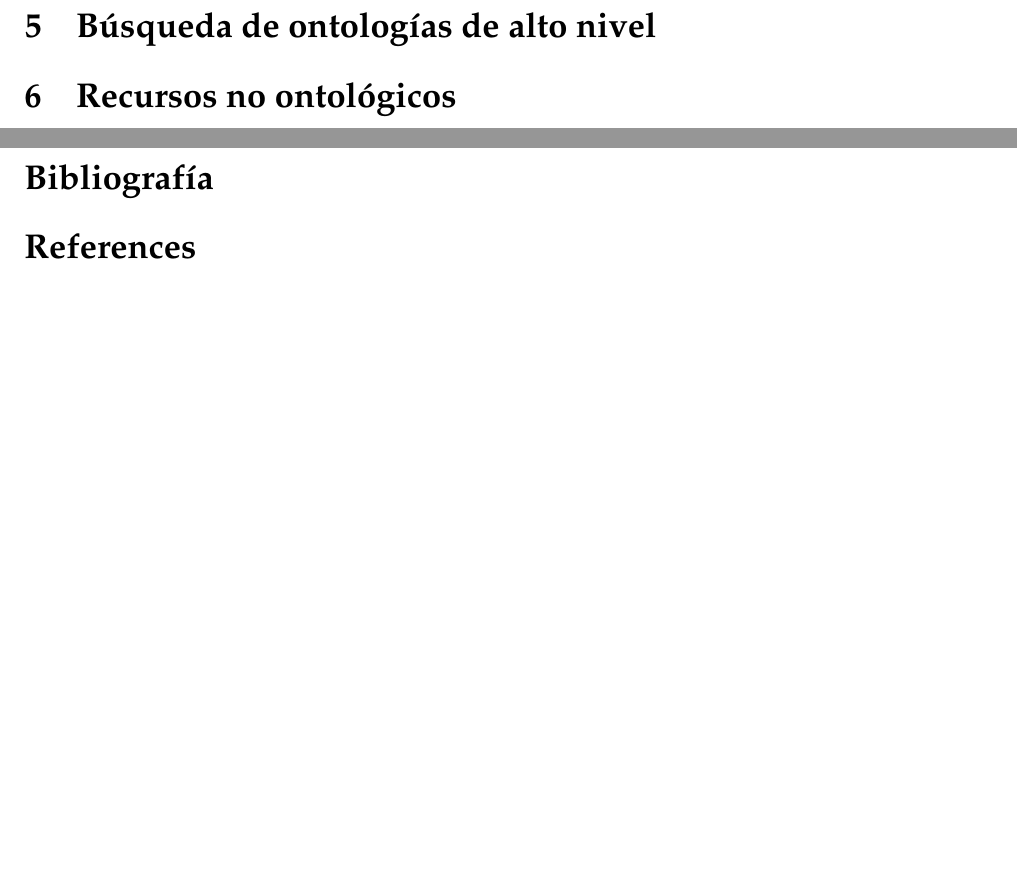
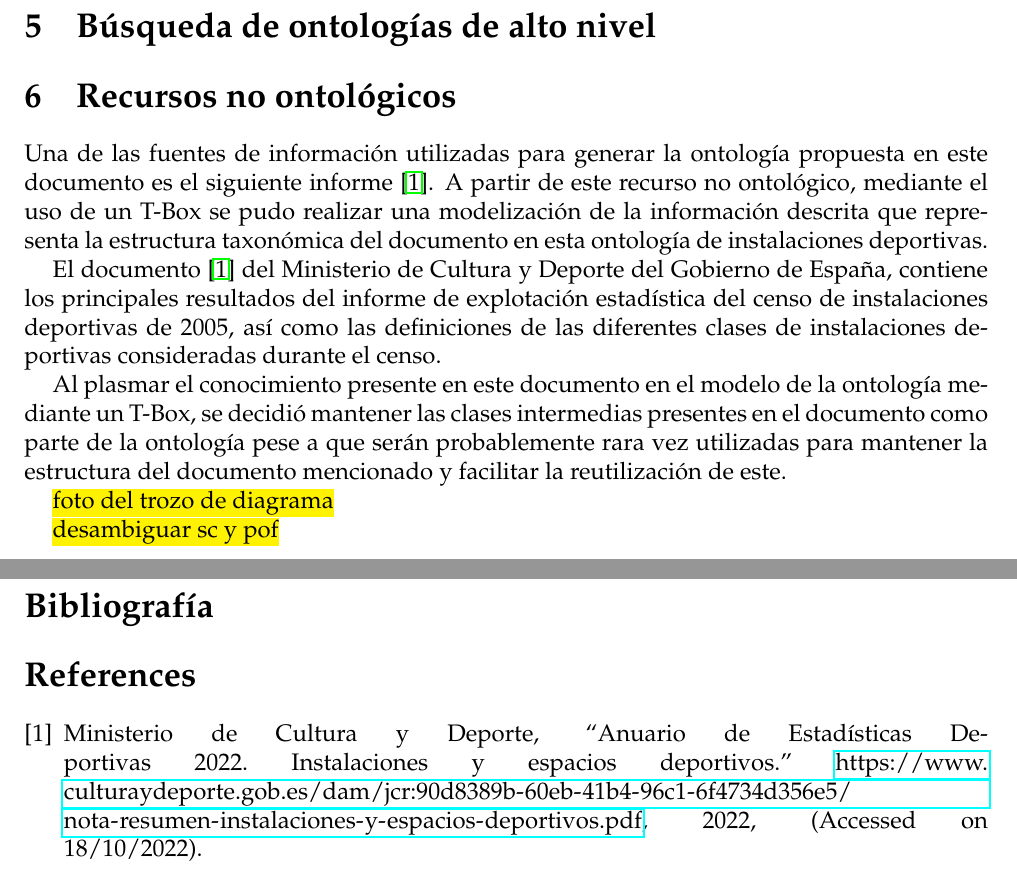
Before and after one commit to amunoz5/practica-ontologia, a LaTeX document (memoria/memoria.tex, which reads memoria/include/references.bib): two parts of pages 3 and 4 of 4 before the commit and two parts of pages 3 and 5 of 5 after it, joined at a grey line, cut so that both start at the same text, the shorter picture padded with empty space. Compiled offline with pdfLaTeX.

Commit message:
apartado 6 pt 1

```diff
--- a/memoria/include/references.bib
+++ b/memoria/include/references.bib
@@ -0,0 +1,7 @@
+@misc{pdf-culturaydeporte,
+	author = "{Ministerio de Cultura y Deporte}",
+	title = "{Anuario de Estadísticas Deportivas 2022. Instalaciones y espacios deportivos.}",
+	howpublished = {\url{https://www.culturaydeporte.gob.es/dam/jcr:90d8389b-60eb-41b4-96c1-6f4734d356e5/nota-resumen-instalaciones-y-espacios-deportivos.pdf}},
+	month = {},
+	year = {2022},
+	note = {(Accessed on 18/10/2022)}
--- a/memoria/memoria.tex
+++ b/memoria/memoria.tex
@@ -12,6 +12,7 @@
 \usepackage{pdfpages}
 \usepackage{float} % para que las figuras no floten
 \usepackage{subcaption}
+\usepackage{soul} % para el highlight \hl
 
 \textheight = 24 cm
 \textwidth = 17 cm
@@ -55,6 +56,16 @@
 	\section{Recursos no ontológicos}
 	%Search for non ontological resources and other terminologies that could be transformed into ontologies. Keep track of the URLs where you found them. For the selected resources, do not forget to justify why you have selected them. Check if you have Access rights for using them within your hands-on assigment.
 
+	Una de las fuentes de información utilizadas para generar la ontología propuesta en este documento es el siguiente informe \cite{pdf-culturaydeporte}. A partir de este recurso no ontológico, mediante el uso de un T-Box se pudo realizar una modelización de la información descrita que representa la estructura taxonómica del documento en esta ontología de instalaciones deportivas.
+
+	El documento \cite{pdf-culturaydeporte} del Ministerio de Cultura y Deporte del Gobierno de España, contiene los  principales resultados del informe de explotación estadística del censo de instalaciones deportivas de 2005, así como las definiciones de las diferentes clases de instalaciones deportivas consideradas durante el censo.
+
+	Al plasmar el conocimiento presente en este documento en el modelo de la ontología mediante un T-Box, se decidió mantener las clases intermedias presentes en el documento como parte de la ontología pese a que serán probablemente rara vez utilizadas para mantener la estructura del documento mencionado y facilitar la reutilización de este.
+
+	\hl{foto del trozo de diagrama}
+
+	\hl{desambiguar sc y pof}
+
 	\section{Patrones en la ontología}
 	% Search for some ontology design patterns in the ontology design pattern portal that could be reused in your development.
 
```
Also changed, not shown: memoria/memoria.pdf, memoria/include/references.bib (13 more changed lines).
